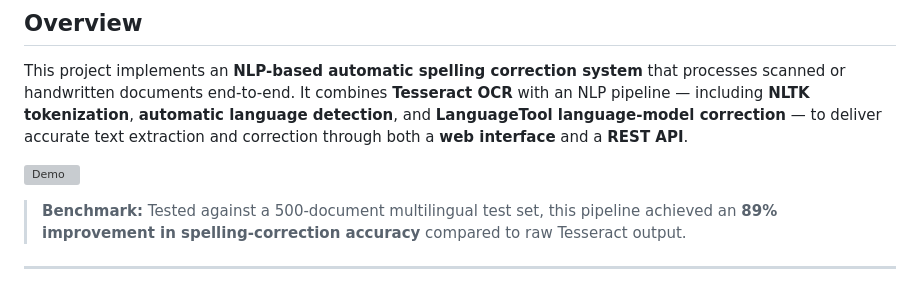
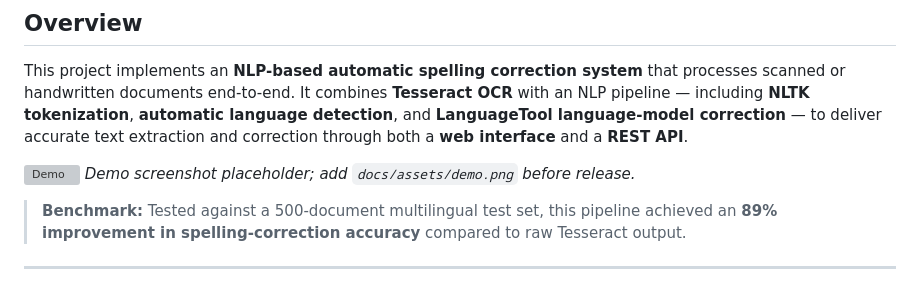
Before and after one commit to DARREN-2000/OCR-with-Handwritten-Recognition-and-Auto-Spelling-Correction, a Markdown page: README.md, the part around the change. Drawn GitHub-style; grey boxes are pictures that could not be loaded.

Commit message:
docs: note demo screenshot placeholder
Agent-Logs-Url: https://github.com/DARREN-2000/OCR-with-Handwritten-Recognition-and-Auto-Spelling-Correction/sessions/672d5cb5-0f32-4688-8cb1-6597b7c2674f

Co-authored-by: DARREN-2000 <59622013+DARREN-2000@users.noreply.github.com>

```diff
--- a/README.md
+++ b/README.md
@@ -54,6 +54,7 @@
 This project implements an **NLP-based automatic spelling correction system** that processes scanned or handwritten documents end-to-end. It combines **Tesseract OCR** with an NLP pipeline — including **NLTK tokenization**, **automatic language detection**, and **LanguageTool language-model correction** — to deliver accurate text extraction and correction through both a **web interface** and a **REST API**.
 
 ![Demo](docs/assets/demo.png)
+_Demo screenshot placeholder; add `docs/assets/demo.png` before release._
 
 > **Benchmark:** Tested against a 500-document multilingual test set, this pipeline achieved an **89% improvement in spelling-correction accuracy** compared to raw Tesseract output.
 
```
